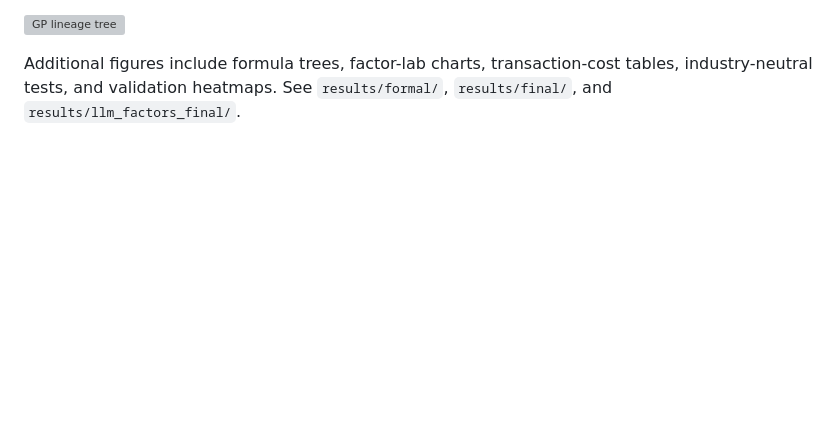
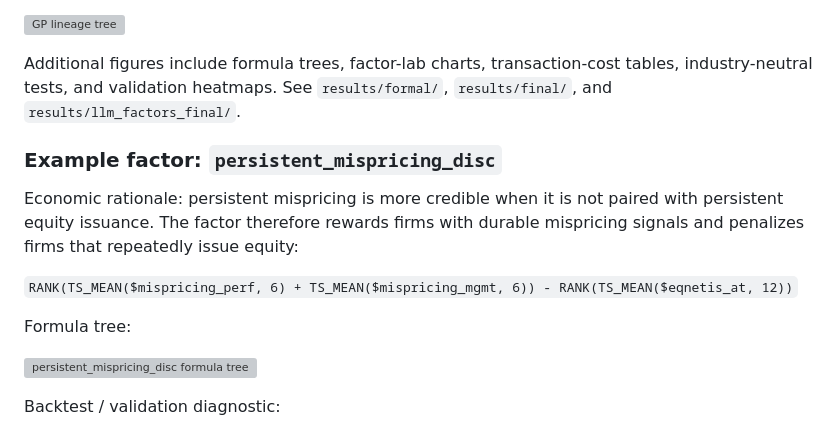
Before and after one commit to Haoyu-tech/FactorForge-LLM-Factor-generation, a Markdown page: README.md, the part around one of its changes. Drawn GitHub-style; blank space fills up the shorter version; grey boxes are pictures that could not be loaded.

Commit message:
Show example factor tree and backtest chart

```diff
--- a/README.md
+++ b/README.md
@@ -85,3 +85,18 @@ named, justified, decomposed, and then tested.
 Additional figures include formula trees, factor-lab charts, transaction-cost
 tables, industry-neutral tests, and validation heatmaps. See
 `results/formal/`, `results/final/`, and `results/llm_factors_final/`.
+
+### Example factor: `persistent_mispricing_disc`
+
+Economic rationale: persistent mispricing is more credible when it is not
+paired with persistent equity issuance. The factor therefore rewards firms with
+durable mispricing signals and penalizes firms that repeatedly issue equity:
+
+`RANK(TS_MEAN($mispricing_perf, 6) + TS_MEAN($mispricing_mgmt, 6)) - RANK(TS_MEAN($eqnetis_at, 12))`
+
+Formula tree:
+
+![persistent_mispricing_disc formula tree](results/formal/survivors_chain/reports_formula_trees/persistent_mispricing_disc.png)
+
+Backtest / validation diagnostic:
+
```
Also changed, not shown: other parts of README.md (+1 -0 lines).
